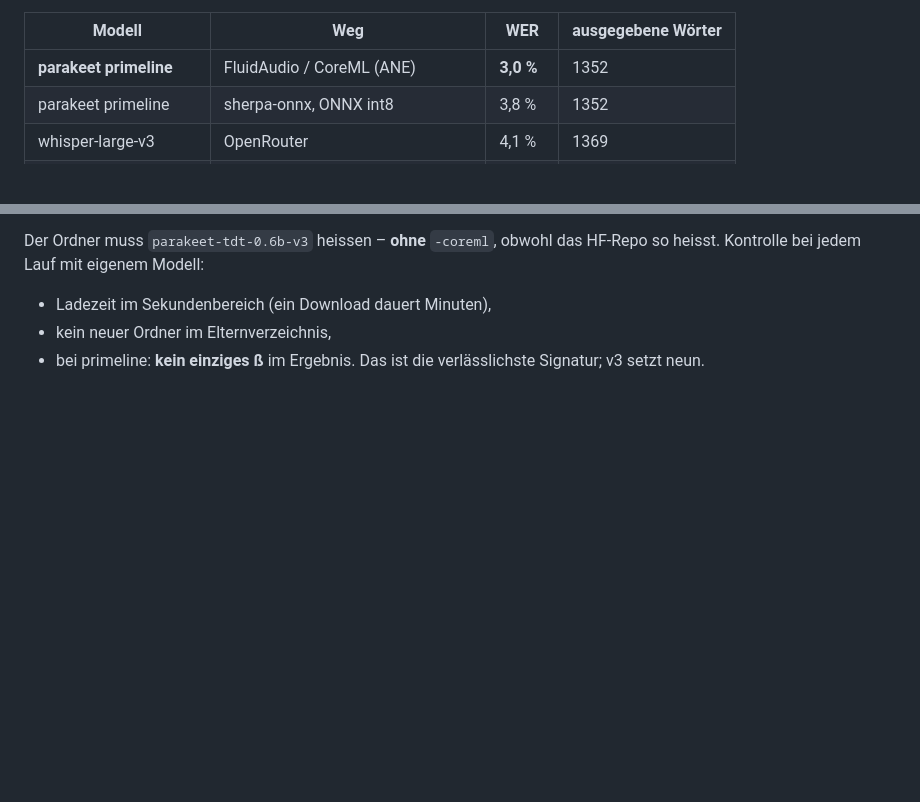
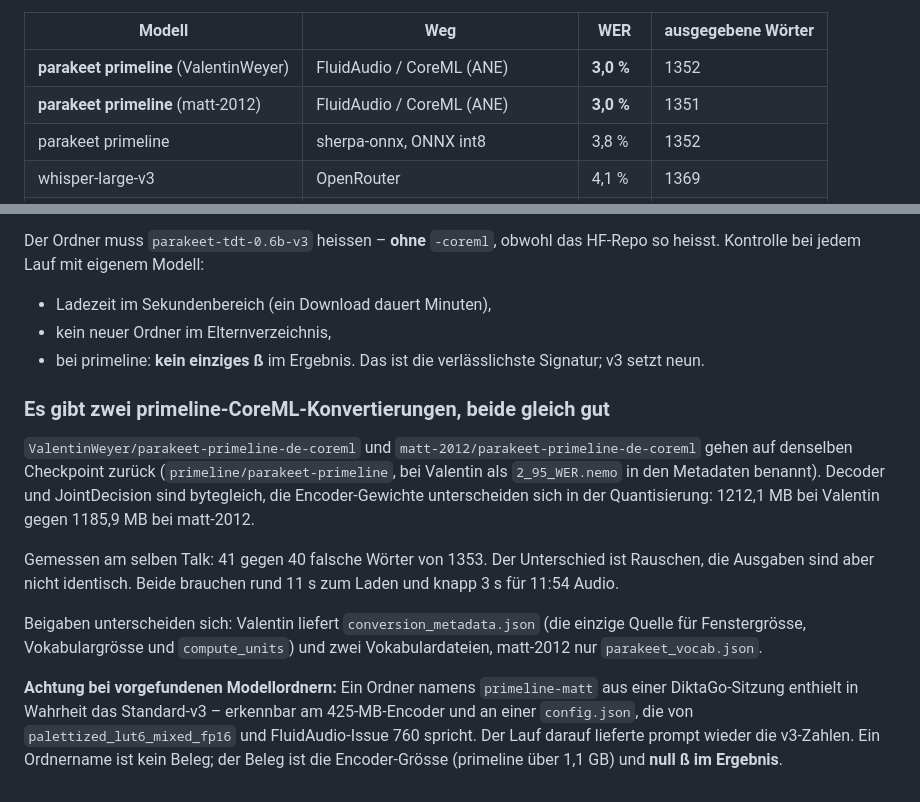
Before and after one commit to mandrael/chrome-youtube-summary-chat, a Markdown page: docs/messungen.md, 2 parts joined by grey strips. Rendered like a GitHub page; blank space fills up the shorter version.

Commit message:
Beide primeline-Konvertierungen gemessen: gleichauf bei 3,0 Prozent

```diff
--- a/docs/messungen.md
+++ b/docs/messungen.md
@@ -691,7 +691,8 @@ Der Nachbau in `scratchpad/anevergleich/` bildet den Aufruf exakt nach: `AsrMana
 
 | Modell | Weg | WER | ausgegebene Wörter |
 |---|---|---|---|
-| **parakeet primeline** | FluidAudio / CoreML (ANE) | **3,0 %** | 1352 |
+| **parakeet primeline** (ValentinWeyer) | FluidAudio / CoreML (ANE) | **3,0 %** | 1352 |
+| **parakeet primeline** (matt-2012) | FluidAudio / CoreML (ANE) | **3,0 %** | 1351 |
 | parakeet primeline | sherpa-onnx, ONNX int8 | 3,8 % | 1352 |
 | whisper-large-v3 | OpenRouter | 4,1 % | 1369 |
 | whisper-large-v3-turbo | OpenRouter | 4,5 % | 1372 |
@@ -736,3 +737,25 @@ heisst. Kontrolle bei jedem Lauf mit eigenem Modell:
 - kein neuer Ordner im Elternverzeichnis,
 - bei primeline: **kein einziges ß** im Ergebnis. Das ist die verlässlichste Signatur;
   v3 setzt neun.
+
+### Es gibt zwei primeline-CoreML-Konvertierungen, beide gleich gut
+
+`ValentinWeyer/parakeet-primeline-de-coreml` und `matt-2012/parakeet-primeline-de-coreml`
+gehen auf denselben Checkpoint zurück (`primeline/parakeet-primeline`, bei Valentin als
+`2_95_WER.nemo` in den Metadaten benannt). Decoder und JointDecision sind bytegleich, die
+Encoder-Gewichte unterscheiden sich in der Quantisierung: 1212,1 MB bei Valentin gegen
+1185,9 MB bei matt-2012.
+
+Gemessen am selben Talk: 41 gegen 40 falsche Wörter von 1353. Der Unterschied ist Rauschen,
+die Ausgaben sind aber nicht identisch. Beide brauchen rund 11 s zum Laden und knapp 3 s
+für 11:54 Audio.
+
+Beigaben unterscheiden sich: Valentin liefert `conversion_metadata.json` (die einzige
+Quelle für Fenstergrösse, Vokabulargrösse und `compute_units`) und zwei Vokabulardateien,
+matt-2012 nur `parakeet_vocab.json`.
+
+**Achtung bei vorgefundenen Modellordnern:** Ein Ordner namens `primeline-matt` aus einer
+DiktaGo-Sitzung enthielt in Wahrheit das Standard-v3 – erkennbar am 425-MB-Encoder und an
+einer `config.json`, die von `palettized_lut6_mixed_fp16` und FluidAudio-Issue 760 spricht.
+Der Lauf darauf lieferte prompt wieder die v3-Zahlen. Ein Ordnername ist kein Beleg; der
+Beleg ist die Encoder-Grösse (primeline über 1,1 GB) und **null ß im Ergebnis**.
```
